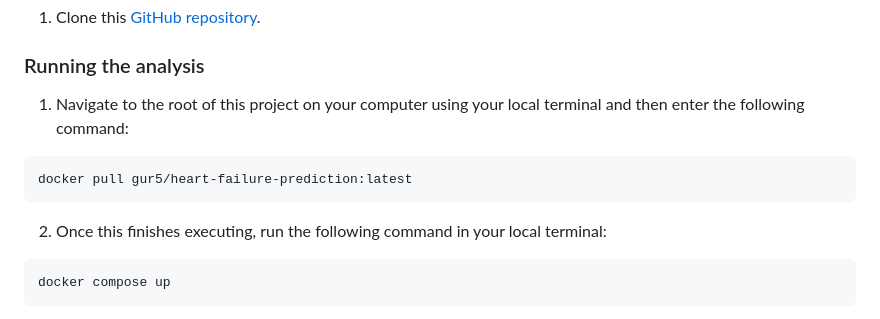
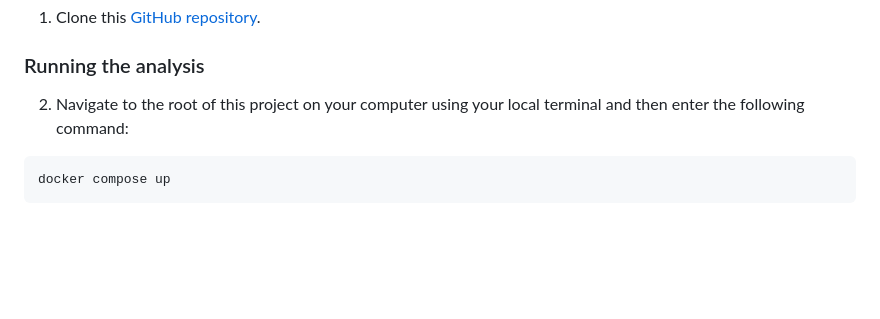
Before and after one commit to UBC-MDS/heart-failure-analysis, a Markdown page: README.md, the part around the change. Rendered like a GitHub page; blank space fills up the shorter version.

````diff
--- a/README.md
+++ b/README.md
@@ -28,13 +28,7 @@ The final report can be found [here](https://ubc-mds.github.io/heart-failure-ana
 
 ### Running the analysis
 
-1.  Navigate to the root of this project on your computer using your local terminal and then enter the following command:
-
-```
-docker pull gur5/heart-failure-prediction:latest
-```
-
-2.  Once this finishes executing, run the following command in your local terminal:
+2.  Navigate to the root of this project on your computer using your local terminal and then enter the following command:
 
 ```
 docker compose up
````
